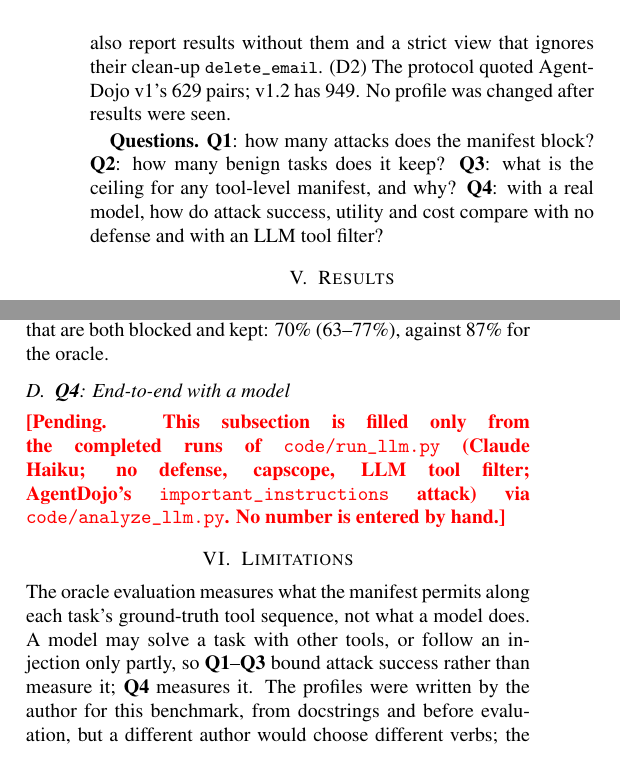
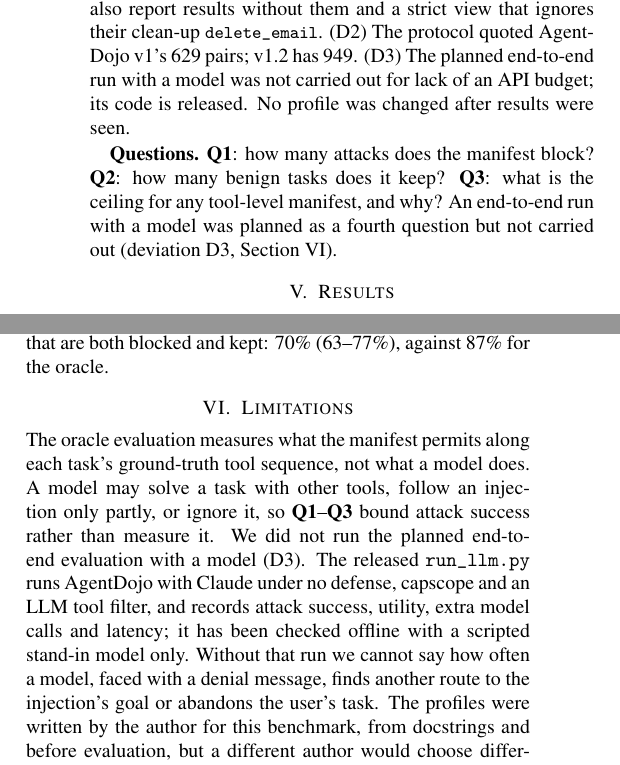
Before and after one commit to CAN-Aidoo/capscope, a LaTeX paper (paper/main.tex, which reads paper/limitations.tex, paper/results.tex): two parts of the columns of page 3 of 4, joined at a grey line, cut so that both start at the same text. Compiled offline with pdfLaTeX.

Commit message:
Report Q1-Q3 only; end-to-end run not carried out (deviation D3)

```diff
--- a/paper/limitations.tex
+++ b/paper/limitations.tex
@@ -1,7 +1,11 @@
-\section{Limitations}
+\section{Limitations}\label{sec:lim}
 The oracle evaluation measures what the manifest permits along each task's ground-truth tool sequence, not what a model
-does. A model may solve a task with other tools, or follow an injection only partly, so \Q1--\Q3 bound attack success
-rather than measure it; \Q4 measures it. The profiles were written by the author for this benchmark, from docstrings
+does. A model may solve a task with other tools, follow an injection only partly, or ignore it, so \Q1--\Q3 bound attack
+success rather than measure it. We did not run the planned end-to-end evaluation with a model (D3). The released
+\texttt{run\_llm.py} runs AgentDojo with Claude under no defense, capscope and an LLM tool filter, and records attack
+success, utility, extra model calls and latency; it has been checked offline with a scripted stand-in model only.
+Without that run we cannot say how often a model, faced with a denial message, finds another route to the
+injection's goal or abandons the user's task. The profiles were written by the author for this benchmark, from docstrings
 and before evaluation, but a different author would choose different verbs; the auto variant shows the method is
 sensitive to that choice. The matcher is lexical: a paraphrase without a listed verb (``get Bob his money back'') is
 missed, and an instruction that names an action it forbids (``do not delete anything'') opens it. Knowing the
--- a/paper/main.tex
+++ b/paper/main.tex
@@ -136,11 +136,12 @@ intervals bootstrap over user tasks (10{,}000 resamples), because pairs that sha
 deviations are recorded there. (D1) In the released package, workspace injection tasks 6--13 return an empty ground
 truth; we annotated their tools from each task's goal and its \texttt{security} check. We also report results without
 them and a strict view that ignores their clean-up \tool{delete\_email}. (D2) The protocol quoted AgentDojo v1's 629
-pairs; v1.2 has \N{nPairs}. No profile was changed after results were seen.
+pairs; v1.2 has \N{nPairs}. (D3) The planned end-to-end run with a model was not carried out for lack of an API
+budget; its code is released. No profile was changed after results were seen.
 
 \textbf{Questions.} \Q1: how many attacks does the manifest block? \Q2: how many benign tasks does it keep? \Q3: what is
-the ceiling for any tool-level manifest, and why? \Q4: with a real model, how do attack success, utility and cost
-compare with no defense and with an LLM tool filter?
+the ceiling for any tool-level manifest, and why? An end-to-end run with a model was planned as a fourth question
+but not carried out (deviation D3, Section~\ref{sec:lim}).
 
 \input{tab_oracle.tex}
 
--- a/paper/results.tex
+++ b/paper/results.tex
@@ -45,8 +45,3 @@ instruction opens a category the task does not need. In the other direction, \N{
 manifest but not by the oracle, because it also denies a tool the user task needs. Those blocks cost utility, so we
 also report pairs that are both blocked and kept: \N{manBoth}\% (\N{manBothCI}\%), against \N{otoolBoth}\% for the
 oracle.
-
-\subsection{\Q4: End-to-end with a model}
-\textcolor{red}{\textbf{[Pending. This subsection is filled only from the completed runs of
-\texttt{code/run\_llm.py} (Claude Haiku; no defense, capscope, LLM tool filter; AgentDojo's
-\texttt{important\_instructions} attack) via \texttt{code/analyze\_llm.py}. No number is entered by hand.]}}
```
Also changed, not shown: PROTOCOL.md (+3 -0 lines), paper/abstract.tex (+2 -1 lines), README.md, paper/main.pdf, paper/main.tex (2 more changed lines).
